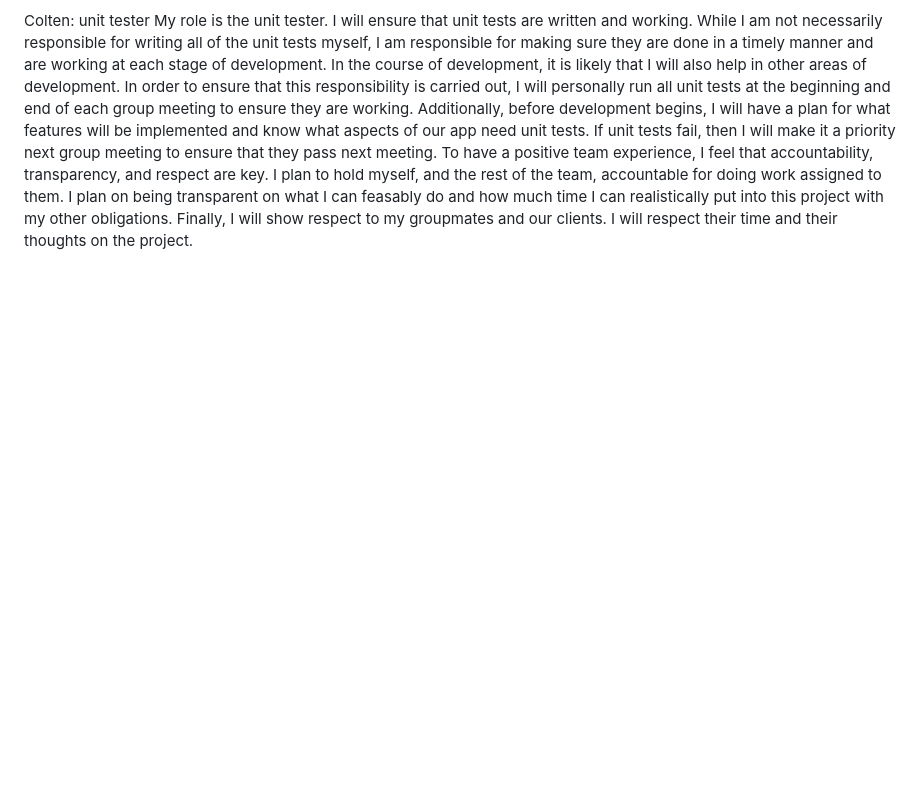
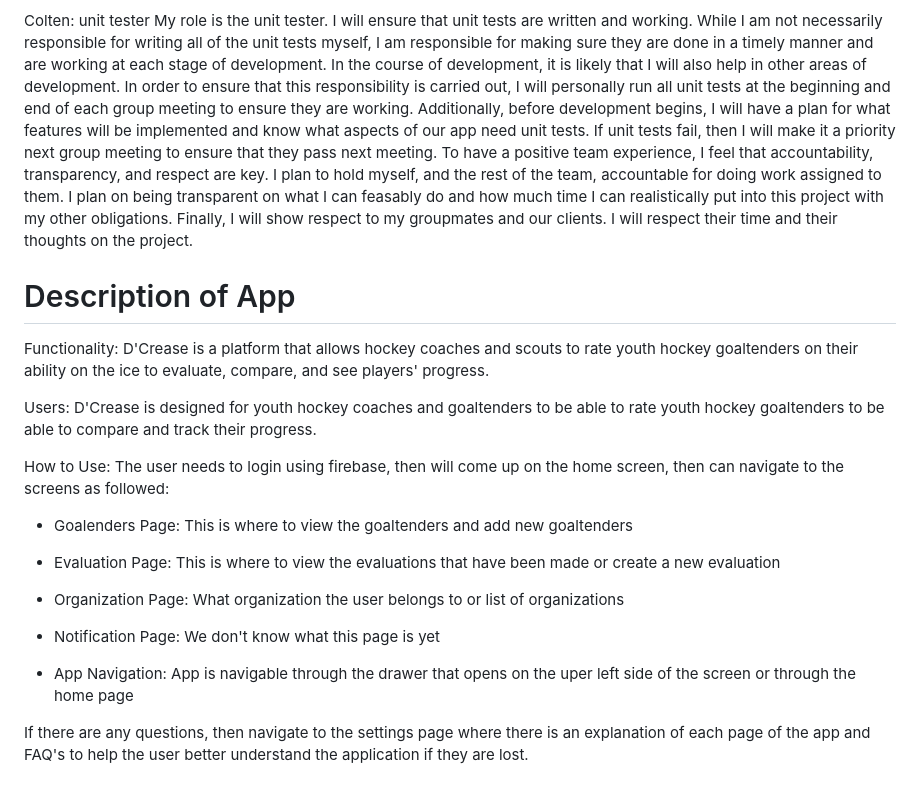
Before and after one commit to hamjac5334/HockeyContract, a Markdown page: README.md, the part around the change. GitHub-like rendering; blank space fills up the shorter version.

Commit message:
Update README.md
added to the readme

```diff
--- a/README.md
+++ b/README.md
@@ -46,3 +46,25 @@ to ensure that they pass next meeting. To have a positive team experience, I fee
 are key. I plan to hold myself, and the rest of the team, accountable for doing work assigned to them. I plan on being transparent
 on what I can feasably do and how much time I can realistically put into this project with my other obligations. Finally, I will
 show respect to my groupmates and our clients. I will respect their time and their thoughts on the project.
+
+
+# Description of App
+
+Functionality: D'Crease is a platform that allows hockey coaches and scouts to rate youth hockey goaltenders on their
+ability on the ice to evaluate, compare, and see players' progress.
+
+Users: D'Crease is designed for youth hockey coaches and goaltenders to be able to rate youth hockey goaltenders to be able to compare
+and track their progress.
+
+How to Use: The user needs to login using firebase, then will come up on the home screen, then can navigate to the screens as followed:
+
+
+* Goalenders Page: This is where to view the goaltenders and add new goaltenders
+
+* Evaluation Page: This is where to view the evaluations that have been made or create a new evaluation
+* Organization Page: What organization the user belongs to or list of organizations
+* Notification Page: We don't know what this page is yet
+* App Navigation: App is navigable through the drawer that opens on the uper left side of the screen or through the home page
+
+If there are any questions, then navigate to the settings page where there is an explanation of each page of the app and
+FAQ's to help the user better understand the application if they are lost.
```
